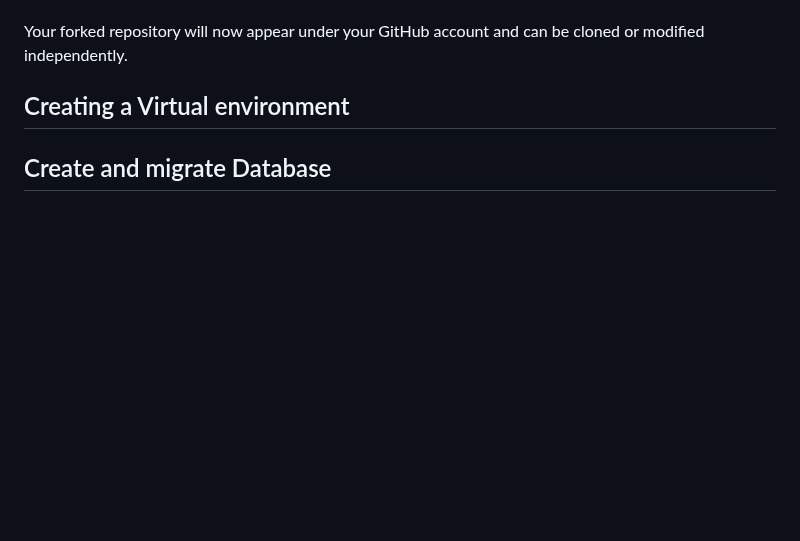
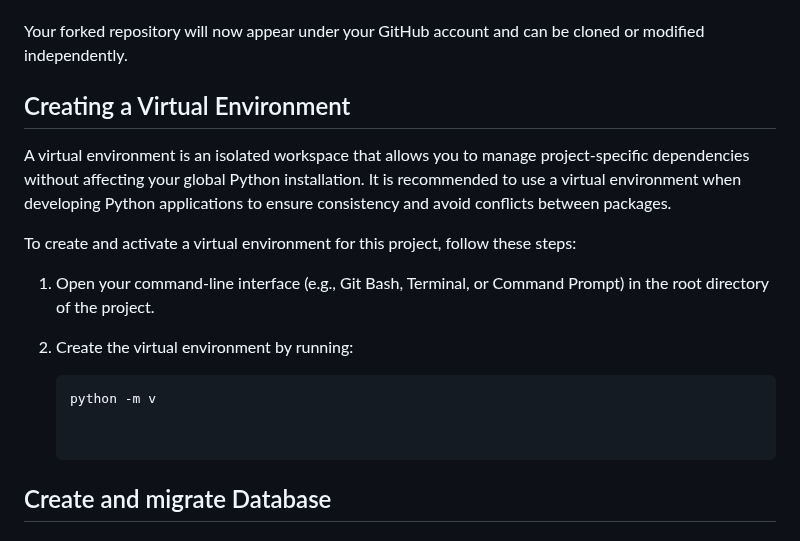
Before and after one commit to LidiaMorejudo/spanresources, a Markdown page: README.md, the part around the change. Rendered like a GitHub page; blank space fills up the shorter version.

Commit message:
Added information regarding creating a virtual environment in the Readme

````diff
--- a/README.md
+++ b/README.md
@@ -466,7 +466,18 @@ To fork this repository:
 
 Your forked repository will now appear under your GitHub account and can be cloned or modified independently.
 
-## Creating a Virtual environment
+## Creating a Virtual Environment
+
+A virtual environment is an isolated workspace that allows you to manage project-specific dependencies without affecting your global Python installation. It is recommended to use a virtual environment when developing Python applications to ensure consistency and avoid conflicts between packages.
+
+To create and activate a virtual environment for this project, follow these steps:
+
+1. Open your command-line interface (e.g., Git Bash, Terminal, or Command Prompt) in the root directory of the project.
+
+2. Create the virtual environment by running:
+   ```bash
+   python -m v
+
 
 ## Create and migrate Database
 
````
